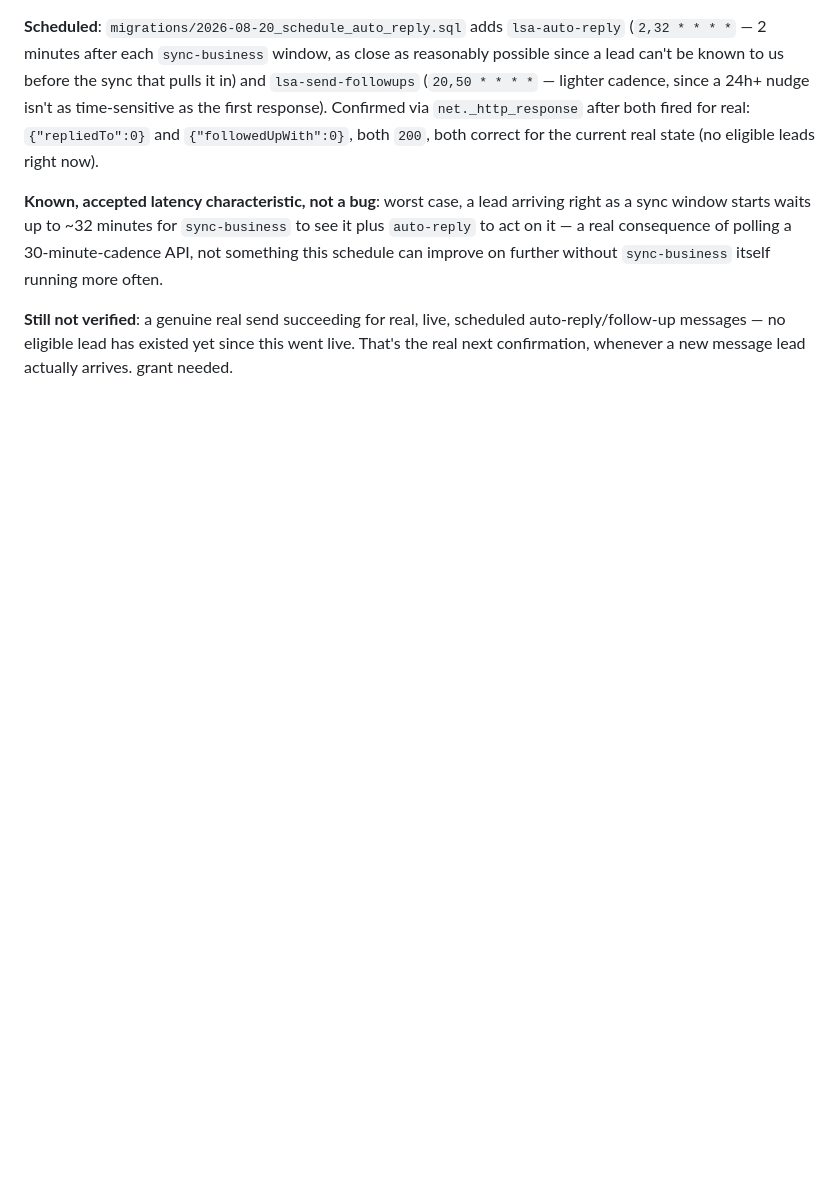
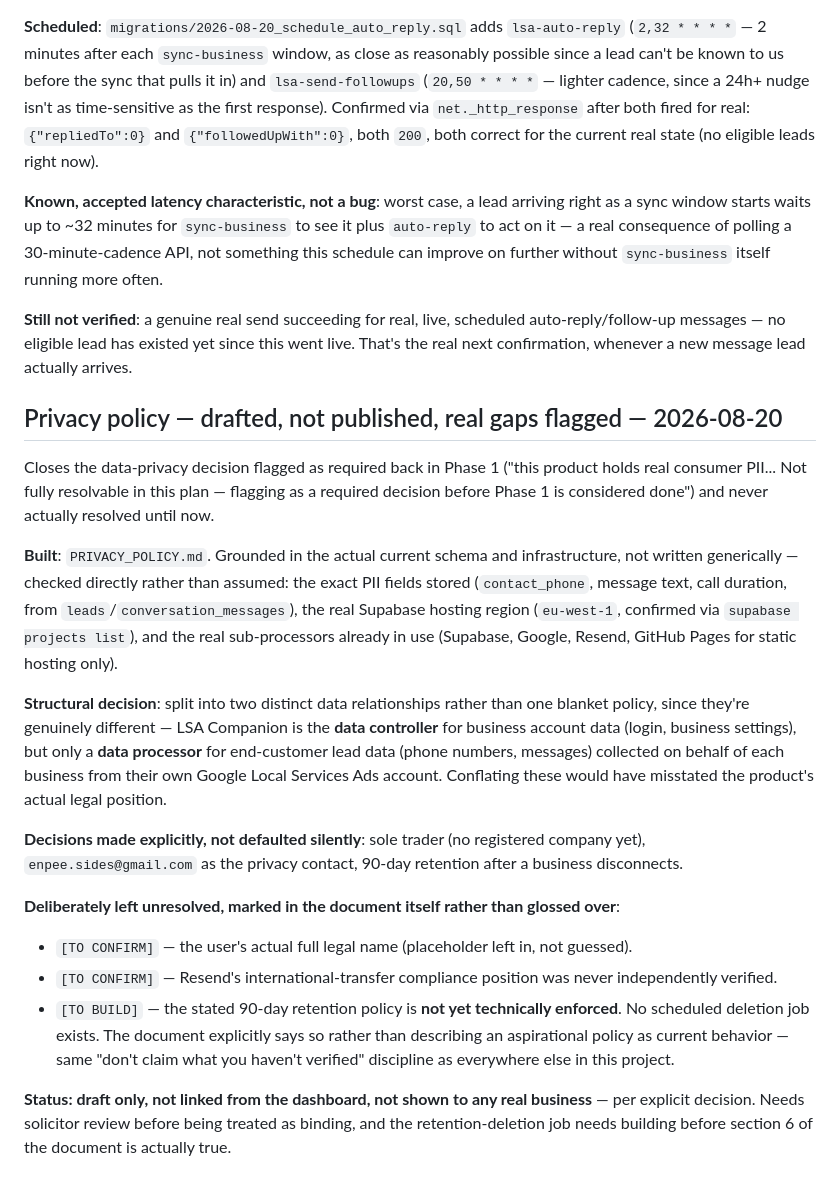
Before and after one commit to enpeesides-ctrl/lsa-companion, a Markdown page: BUILD_PLAN.md, the part around the change. GitHub-like rendering; blank space fills up the shorter version.

```diff
--- a/BUILD_PLAN.md
+++ b/BUILD_PLAN.md
@@ -1090,4 +1090,48 @@ more often.
 scheduled auto-reply/follow-up messages — no eligible lead has existed
 yet since this went live. That's the real next confirmation, whenever a
 new message lead actually arrives.
-grant needed.
+
+## Privacy policy — drafted, not published, real gaps flagged — 2026-08-20
+
+Closes the data-privacy decision flagged as required back in Phase 1
+("this product holds real consumer PII... Not fully resolvable in this
+plan — flagging as a required decision before Phase 1 is considered
+done") and never actually resolved until now.
+
+**Built**: `PRIVACY_POLICY.md`. Grounded in the actual current schema
+and infrastructure, not written generically — checked directly rather
+than assumed: the exact PII fields stored (`contact_phone`, message
+text, call duration, from `leads`/`conversation_messages`), the real
+Supabase hosting region (`eu-west-1`, confirmed via
+`supabase projects list`), and the real sub-processors already in use
+(Supabase, Google, Resend, GitHub Pages for static hosting only).
+
+**Structural decision**: split into two distinct data relationships
+rather than one blanket policy, since they're genuinely different —
+LSA Companion is the **data controller** for business account data
+(login, business settings), but only a **data processor** for
+end-customer lead data (phone numbers, messages) collected on behalf
+of each business from their own Google Local Services Ads account.
+Conflating these would have misstated the product's actual legal
+position.
+
+**Decisions made explicitly, not defaulted silently**: sole trader (no
+registered company yet), `enpee.sides@gmail.com` as the privacy
+contact, 90-day retention after a business disconnects.
+
+**Deliberately left unresolved, marked in the document itself rather
+than glossed over**:
+- `[TO CONFIRM]` — the user's actual full legal name (placeholder left
+  in, not guessed).
+- `[TO CONFIRM]` — Resend's international-transfer compliance position
+  was never independently verified.
+- `[TO BUILD]` — the stated 90-day retention policy is **not yet
+  technically enforced**. No scheduled deletion job exists. The
+  document explicitly says so rather than describing an aspirational
+  policy as current behavior — same "don't claim what you haven't
+  verified" discipline as everywhere else in this project.
+
+**Status: draft only, not linked from the dashboard, not shown to any
+real business** — per explicit decision. Needs solicitor review before
+being treated as binding, and the retention-deletion job needs building
+before section 6 of the document is actually true.
```
Also changed, not shown: PRIVACY_POLICY.md (added, +148 -0 lines).
